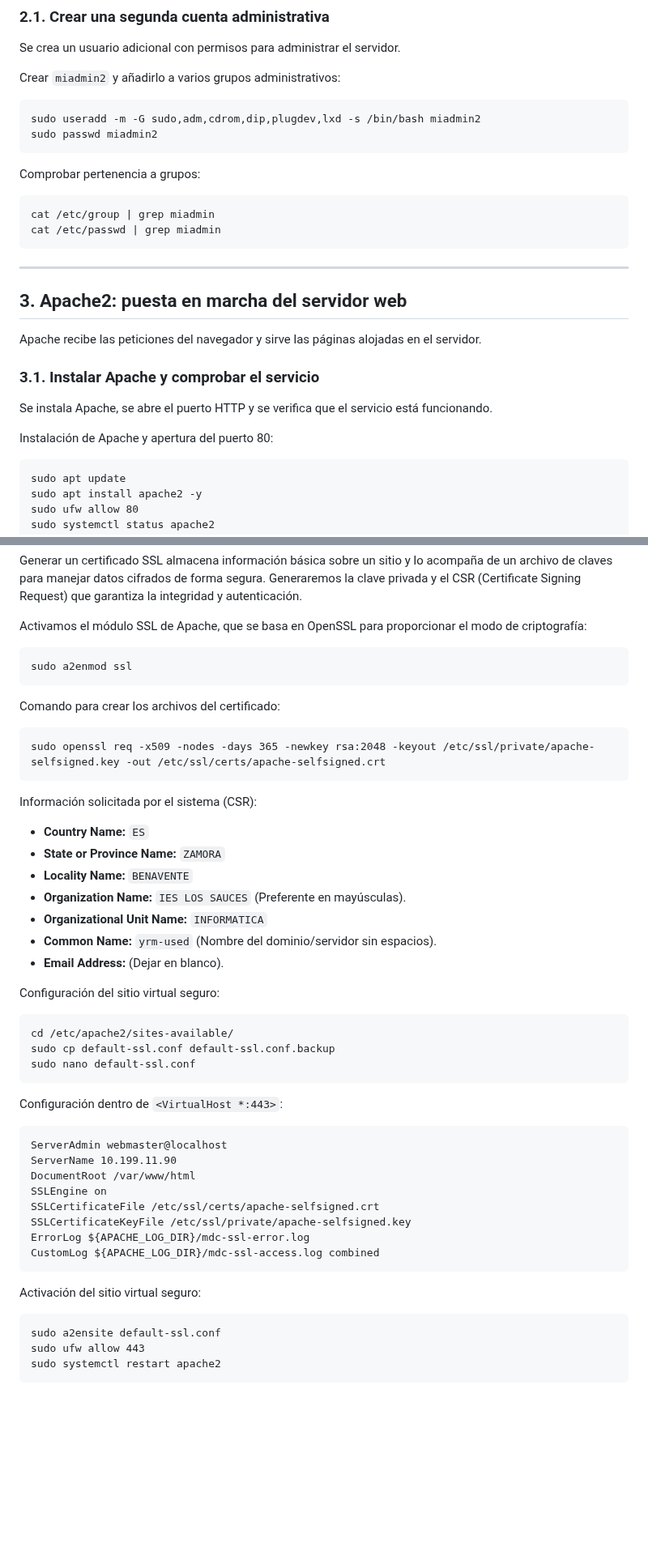
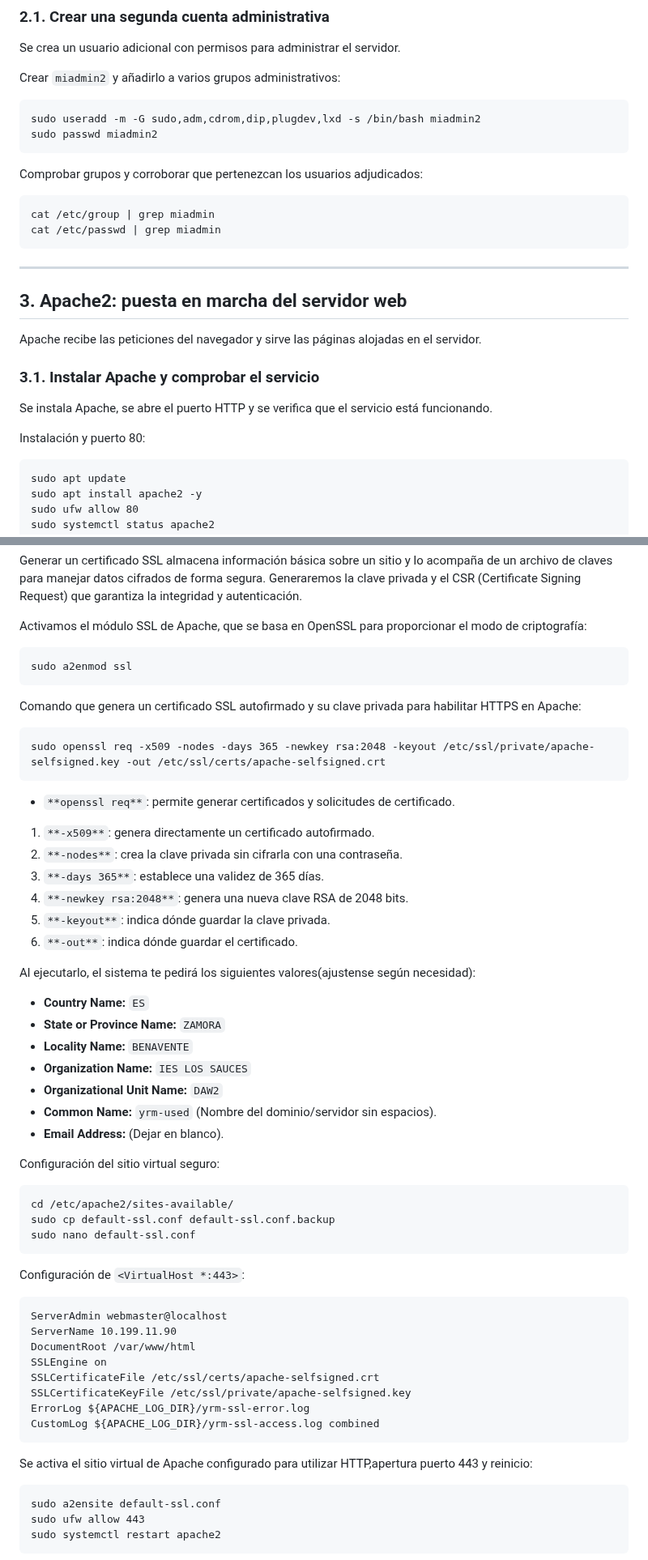
Before and after one commit to YolandaRMA/YRMDWESProyectoDWES, a Markdown page: doc/Guia_ServidorDesarollo_YRM.md, 2 parts joined by grey strips. Shown at 81% size. Drawn GitHub-style; blank space fills up the shorter version.

```diff
--- a/doc/Guia_ServidorDesarollo_YRM.md
+++ b/doc/Guia_ServidorDesarollo_YRM.md
@@ -166,7 +166,7 @@ Crear `miadmin2` y añadirlo a varios grupos administrativos:
     sudo useradd -m -G sudo,adm,cdrom,dip,plugdev,lxd -s /bin/bash miadmin2
     sudo passwd miadmin2
 
-Comprobar pertenencia a grupos:
+Comprobar grupos y corroborar que pertenezcan los usuarios adjudicados:
 
     cat /etc/group | grep miadmin
     cat /etc/passwd | grep miadmin
@@ -181,7 +181,7 @@ Apache recibe las peticiones del navegador y sirve las páginas alojadas en el s
 
 Se instala Apache, se abre el puerto HTTP y se verifica que el servicio está funcionando.
 
-Instalación de Apache y apertura del puerto 80:
+Instalación y puerto 80:
 
     sudo apt update
     sudo apt install apache2 -y
@@ -242,16 +242,24 @@ Activamos el módulo SSL de Apache, que se basa en OpenSSL para proporcionar el
 
     sudo a2enmod ssl
 
-Comando para crear los archivos del certificado:
+Comando que genera un certificado SSL autofirmado y su clave privada para habilitar HTTPS en Apache:
 
     sudo openssl req -x509 -nodes -days 365 -newkey rsa:2048 -keyout /etc/ssl/private/apache-selfsigned.key -out /etc/ssl/certs/apache-selfsigned.crt
 
-Información solicitada por el sistema (CSR):
+- `**openssl req**`: permite generar certificados y solicitudes de certificado.
+1. `**-x509**`: genera directamente un certificado autofirmado.
+2. `**-nodes**`: crea la clave privada sin cifrarla con una contraseña.
+3. `**-days 365**`: establece una validez de 365 días.
+4. `**-newkey rsa:2048**`: genera una nueva clave RSA de 2048 bits.
+5. `**-keyout**`: indica dónde guardar la clave privada.
+6. `**-out**`: indica dónde guardar el certificado.
+
+Al ejecutarlo, el sistema te pedirá los siguientes valores(ajustense según necesidad):
 *   **Country Name:** `ES`
 *   **State or Province Name:** `ZAMORA`
 *   **Locality Name:** `BENAVENTE`
-*   **Organization Name:** `IES LOS SAUCES` (Preferente en mayúsculas).
-*   **Organizational Unit Name:** `INFORMATICA`
+*   **Organization Name:** `IES LOS SAUCES`
+*   **Organizational Unit Name:** `DAW2`
 *   **Common Name:** `yrm-used` (Nombre del dominio/servidor sin espacios).
 *   **Email Address:** (Dejar en blanco).
 
@@ -261,7 +269,7 @@ Configuración del sitio virtual seguro:
     sudo cp default-ssl.conf default-ssl.conf.backup
     sudo nano default-ssl.conf
 
-Configuración dentro de `<VirtualHost *:443>`:
+Configuración de `<VirtualHost *:443>`:
 
     ServerAdmin webmaster@localhost
     ServerName 10.199.11.90
@@ -269,10 +277,10 @@ Configuración dentro de `<VirtualHost *:443>`:
     SSLEngine on
     SSLCertificateFile /etc/ssl/certs/apache-selfsigned.crt
     SSLCertificateKeyFile /etc/ssl/private/apache-selfsigned.key
-    ErrorLog ${APACHE_LOG_DIR}/mdc-ssl-error.log
-    CustomLog ${APACHE_LOG_DIR}/mdc-ssl-access.log combined
+    ErrorLog ${APACHE_LOG_DIR}/yrm-ssl-error.log
+    CustomLog ${APACHE_LOG_DIR}/yrm-ssl-access.log combined
 
-Activación del sitio virtual seguro:
+Se activa el sitio virtual de Apache configurado para utilizar HTTP,apertura puerto 443 y reinicio:
 
     sudo a2ensite default-ssl.conf
     sudo ufw allow 443
```
Also changed, not shown: other parts of doc/Guia_ServidorDesarollo_YRM.md (+21 -15 lines), doc/imagesCaptura/1.PNG (added), doc/imagesCaptura/certAutoFirm.PNG (added), doc/imagesCaptura/httpsComp.PNG (added), 1 other file.
